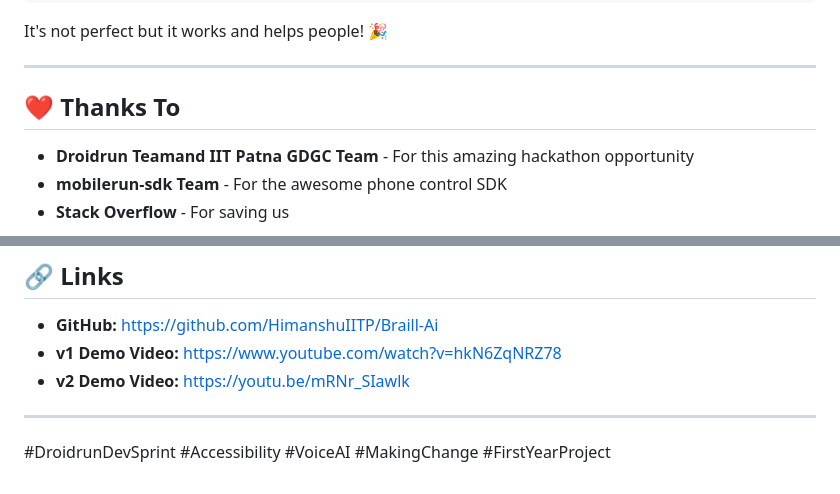
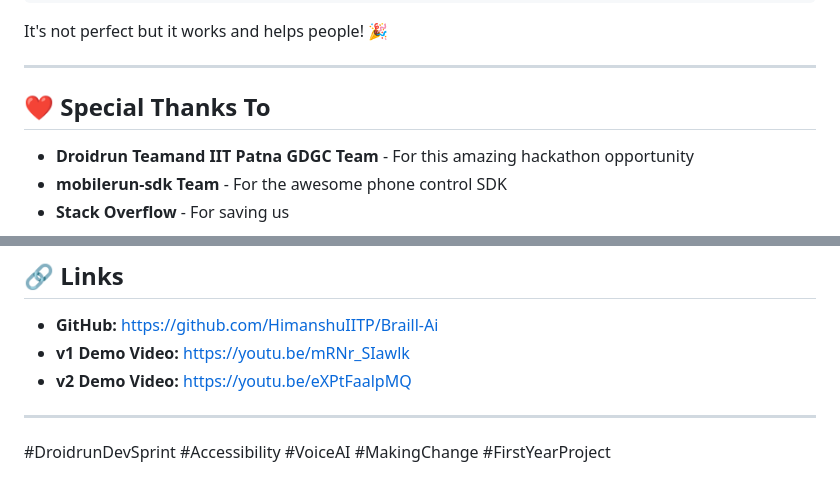
Before and after one commit to HimanshuIITP/Braill-Ai, a Markdown page: README.md, 2 parts joined by grey strips. Rendered like a GitHub page.

Commit message:
Revise demo video links and special thanks
Updated video links and special thanks section in README.

```diff
--- a/README.md
+++ b/README.md
@@ -542,7 +542,7 @@ It's not perfect but it works and helps people! 🎉
 
 ---
 
-## ❤️ Thanks To
+## ❤️ Special Thanks To
 
 * **Droidrun Teamand IIT Patna GDGC Team** - For this amazing hackathon opportunity
 * **mobilerun-sdk Team** - For the awesome phone control SDK
@@ -559,8 +559,8 @@ We're just 3 first-year students trying to make tech accessible for everyone!
 ## 🔗 Links
 
 - **GitHub:** https://github.com/HimanshuIITP/Braill-Ai
-- **v1 Demo Video:** https://www.youtube.com/watch?v=hkN6ZqNRZ78
-- **v2 Demo Video:** https://youtu.be/mRNr_SIawlk
+- **v1 Demo Video:** https://youtu.be/mRNr_SIawlk
+- **v2 Demo Video:** https://youtu.be/eXPtFaalpMQ
 
 ---
 
```
Also changed, not shown: other parts of README.md (+1 -1 lines).
